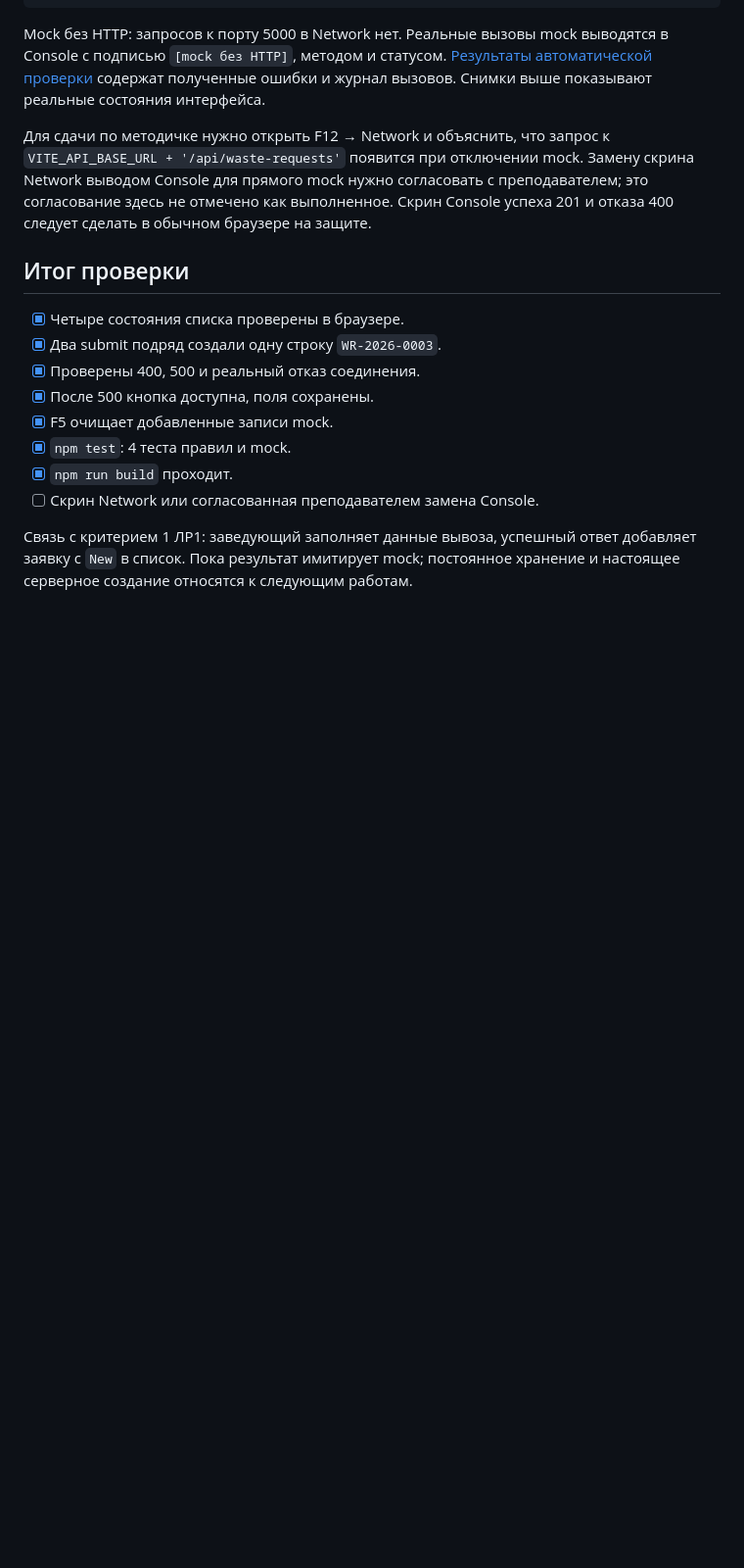
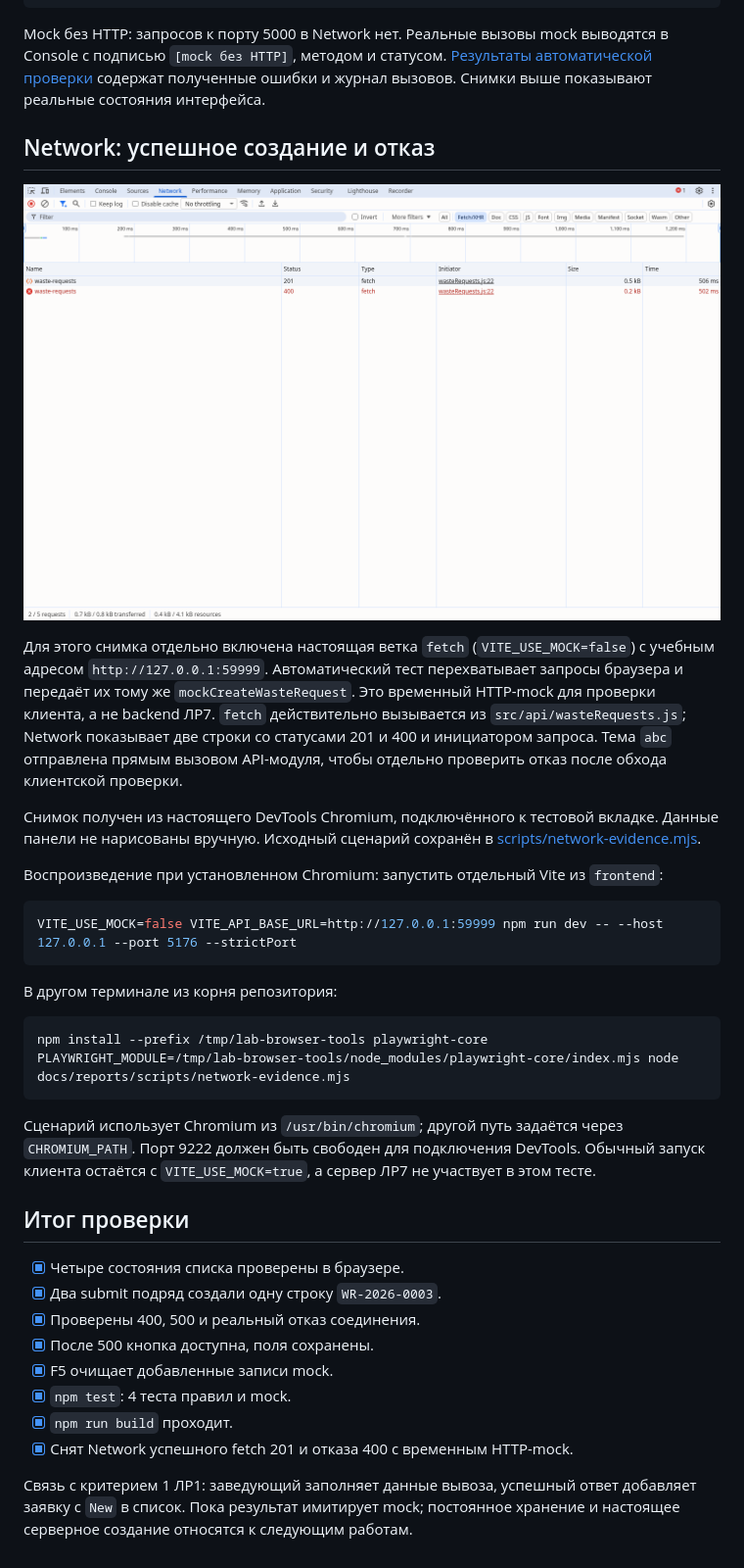
Before and after one commit to A9Line/lab-web-2026, a Markdown page: docs/reports/lab-06.md, the part around the change. Shown at 98% size. Drawn GitHub-style; pictures changed too: docs/reports/images/lab-06-network.png (added); blank space fills up the shorter version.

Commit message:
Отчёты ЛР4 и ЛР6: адрес страницы и проверка Network

````diff
--- a/docs/reports/lab-06.md
+++ b/docs/reports/lab-06.md
@@ -76,7 +76,28 @@ await api.createWasteRequest({
 
 Mock без HTTP: запросов к порту 5000 в Network нет. Реальные вызовы mock выводятся в Console с подписью `[mock без HTTP]`, методом и статусом. [Результаты автоматической проверки](lab-06-checks.json) содержат полученные ошибки и журнал вызовов. Снимки выше показывают реальные состояния интерфейса.
 
-Для сдачи по методичке нужно открыть F12 → Network и объяснить, что запрос к `VITE_API_BASE_URL + '/api/waste-requests'` появится при отключении mock. Замену скрина Network выводом Console для прямого mock нужно согласовать с преподавателем; это согласование здесь не отмечено как выполненное. Скрин Console успеха 201 и отказа 400 следует сделать в обычном браузере на защите.
+## Network: успешное создание и отказ
+
+![Настоящая панель Network: fetch 201 и 400](images/lab-06-network.png)
+
+Для этого снимка отдельно включена настоящая ветка `fetch` (`VITE_USE_MOCK=false`) с учебным адресом `http://127.0.0.1:59999`. Автоматический тест перехватывает запросы браузера и передаёт их тому же `mockCreateWasteRequest`. Это временный HTTP-mock для проверки клиента, а не backend ЛР7. `fetch` действительно вызывается из `src/api/wasteRequests.js`; Network показывает две строки со статусами 201 и 400 и инициатором запроса. Тема `abc` отправлена прямым вызовом API-модуля, чтобы отдельно проверить отказ после обхода клиентской проверки.
+
+Снимок получен из настоящего DevTools Chromium, подключённого к тестовой вкладке. Данные панели не нарисованы вручную. Исходный сценарий сохранён в [scripts/network-evidence.mjs](scripts/network-evidence.mjs).
+
+Воспроизведение при установленном Chromium: запустить отдельный Vite из `frontend`:
+
+```bash
+VITE_USE_MOCK=false VITE_API_BASE_URL=http://127.0.0.1:59999 npm run dev -- --host 127.0.0.1 --port 5176 --strictPort
+```
+
+В другом терминале из корня репозитория:
+
+```bash
+npm install --prefix /tmp/lab-browser-tools playwright-core
+PLAYWRIGHT_MODULE=/tmp/lab-browser-tools/node_modules/playwright-core/index.mjs node docs/reports/scripts/network-evidence.mjs
+```
+
+Сценарий использует Chromium из `/usr/bin/chromium`; другой путь задаётся через `CHROMIUM_PATH`. Порт 9222 должен быть свободен для подключения DevTools. Обычный запуск клиента остаётся с `VITE_USE_MOCK=true`, а сервер ЛР7 не участвует в этом тесте.
 
 ## Итог проверки
 
@@ -87,6 +108,6 @@ Mock без HTTP: запросов к порту 5000 в Network нет. Реа
 - [x] F5 очищает добавленные записи mock.
 - [x] `npm test`: 4 теста правил и mock.
 - [x] `npm run build` проходит.
-- [ ] Скрин Network или согласованная преподавателем замена Console.
+- [x] Снят Network успешного fetch 201 и отказа 400 с временным HTTP-mock.
 
 Связь с критерием 1 ЛР1: заведующий заполняет данные вывоза, успешный ответ добавляет заявку с `New` в список. Пока результат имитирует mock; постоянное хранение и настоящее серверное создание относятся к следующим работам.
````
Also changed, not shown: docs/reports/lab-04.md (+3 -1 lines), docs/reports/images/lab-04-new-browser.png (added), 1 other file.
